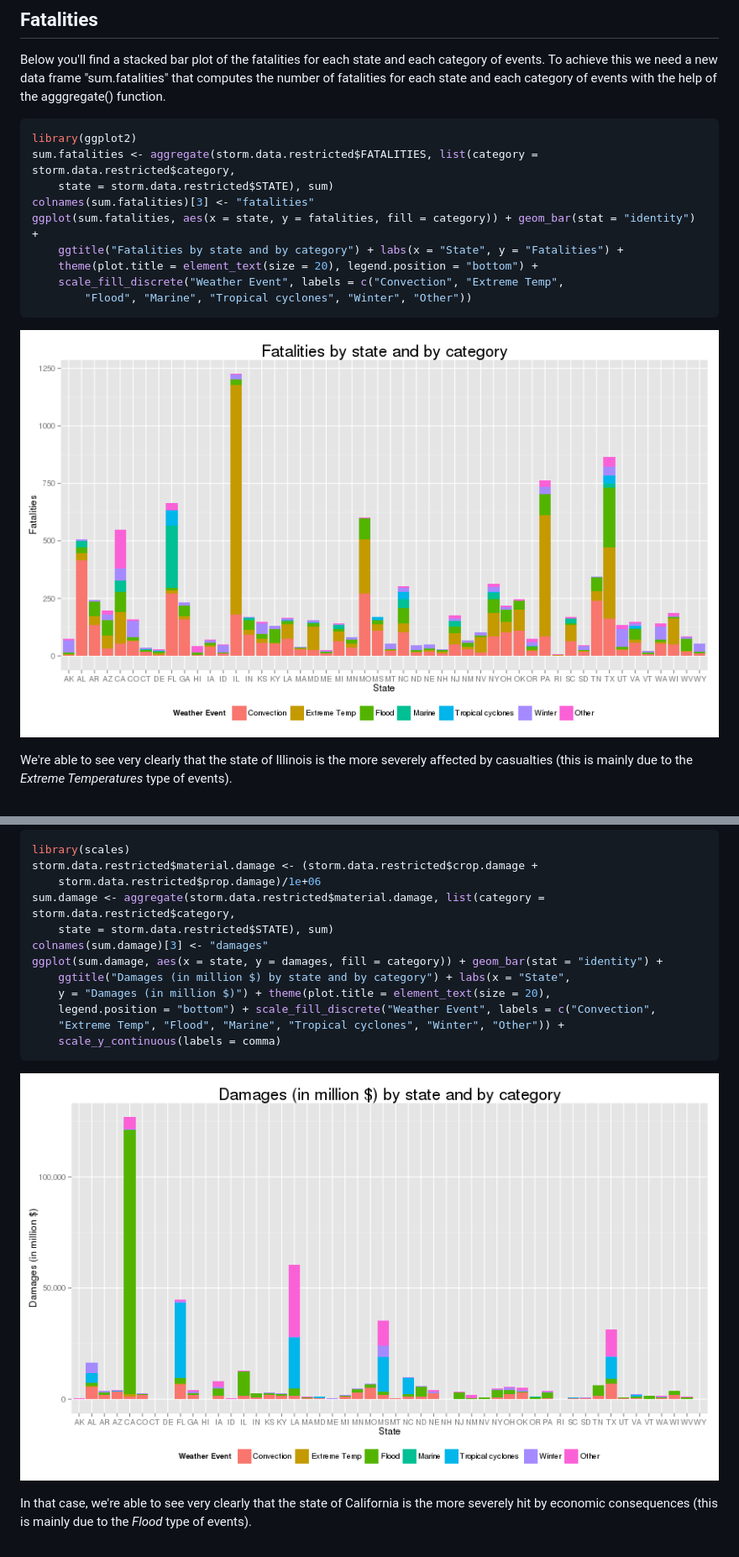
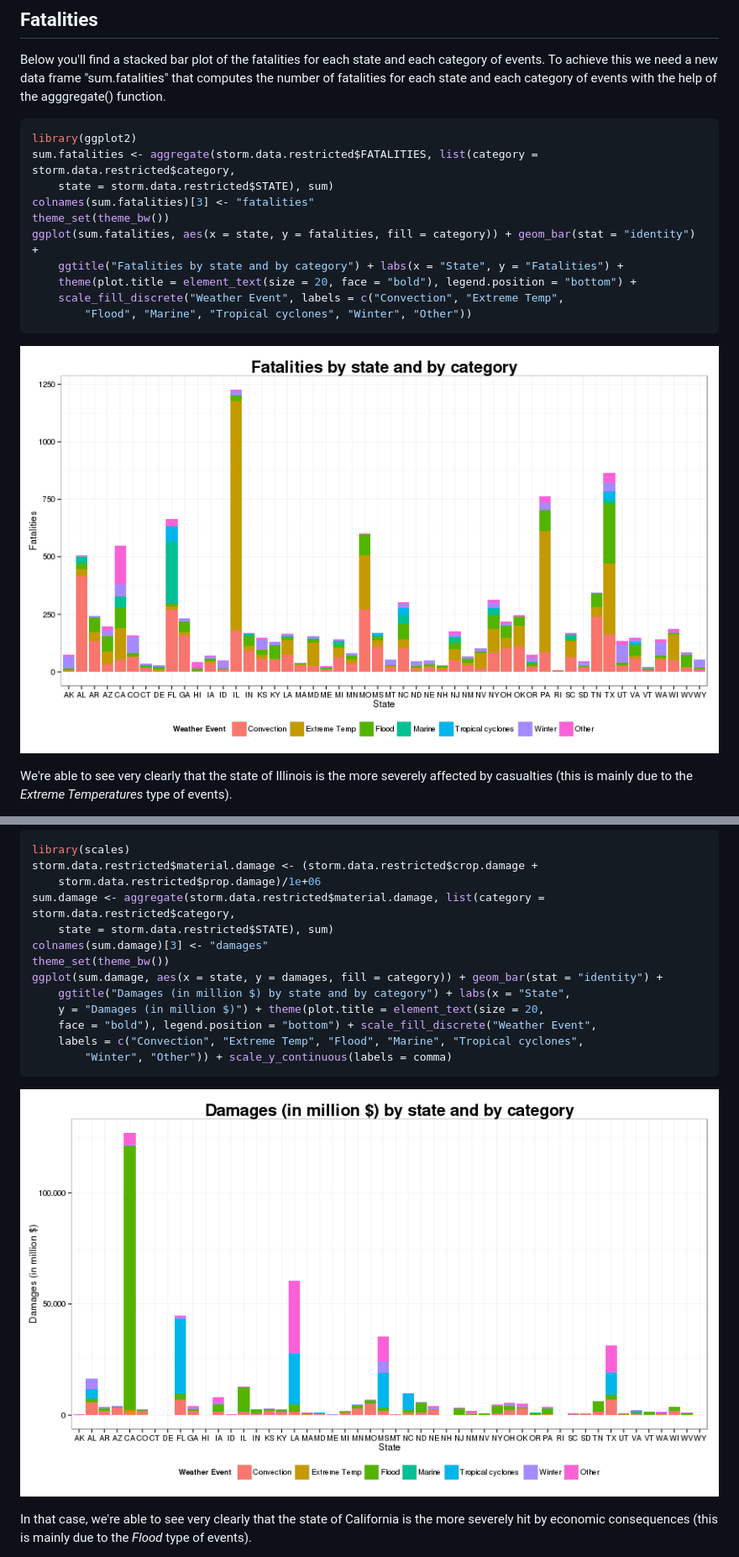
Before and after one commit to ahmedxtb/RepData_PeerAssessment2, a Markdown page: NH_summary.md, 2 parts joined by grey strips. Shown: that part at 84% size. Drawn GitHub-style; pictures changed too: figure/unnamed-chunk-18.png, figure/unnamed-chunk-24.png.

Commit message:
Changes ggplot2 classic theme to bw theme

````diff
--- a/NH_summary.md
+++ b/NH_summary.md
@@ -728,9 +728,10 @@ library(ggplot2)
 sum.fatalities <- aggregate(storm.data.restricted$FATALITIES, list(category = storm.data.restricted$category,
     state = storm.data.restricted$STATE), sum)
 colnames(sum.fatalities)[3] <- "fatalities"
+theme_set(theme_bw())
 ggplot(sum.fatalities, aes(x = state, y = fatalities, fill = category)) + geom_bar(stat = "identity") +
     ggtitle("Fatalities by state and by category") + labs(x = "State", y = "Fatalities") +
-    theme(plot.title = element_text(size = 20), legend.position = "bottom") +
+    theme(plot.title = element_text(size = 20, face = "bold"), legend.position = "bottom") +
     scale_fill_discrete("Weather Event", labels = c("Convection", "Extreme Temp",
         "Flood", "Marine", "Tropical cyclones", "Winter", "Other"))
 ```
@@ -951,12 +953,13 @@ storm.data.restricted$material.damage <- (storm.data.restricted$crop.damage +
 sum.damage <- aggregate(storm.data.restricted$material.damage, list(category = storm.data.restricted$category,
     state = storm.data.restricted$STATE), sum)
 colnames(sum.damage)[3] <- "damages"
+theme_set(theme_bw())
 ggplot(sum.damage, aes(x = state, y = damages, fill = category)) + geom_bar(stat = "identity") +
     ggtitle("Damages (in million $) by state and by category") + labs(x = "State",
-    y = "Damages (in million $)") + theme(plot.title = element_text(size = 20),
-    legend.position = "bottom") + scale_fill_discrete("Weather Event", labels = c("Convection",
-    "Extreme Temp", "Flood", "Marine", "Tropical cyclones", "Winter", "Other")) +
-    scale_y_continuous(labels = comma)
+    y = "Damages (in million $)") + theme(plot.title = element_text(size = 20,
+    face = "bold"), legend.position = "bottom") + scale_fill_discrete("Weather Event",
+    labels = c("Convection", "Extreme Temp", "Flood", "Marine", "Tropical cyclones",
+        "Winter", "Other")) + scale_y_continuous(labels = comma)
 ```
 
 ![plot of chunk unnamed-chunk-24](figure/unnamed-chunk-24.png)
````
Also changed, not shown: other parts of NH_summary.md (+2 -1 lines), figure/unnamed-chunk-21.png, 2 other files.
